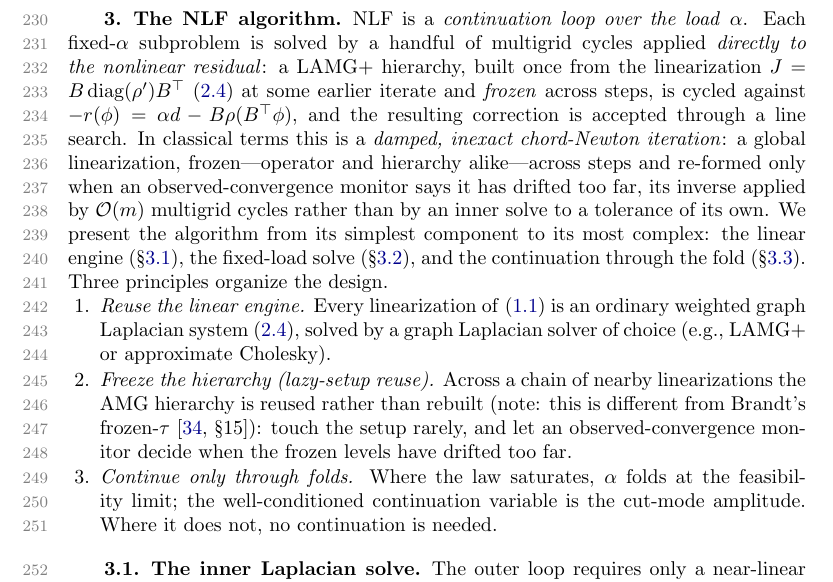
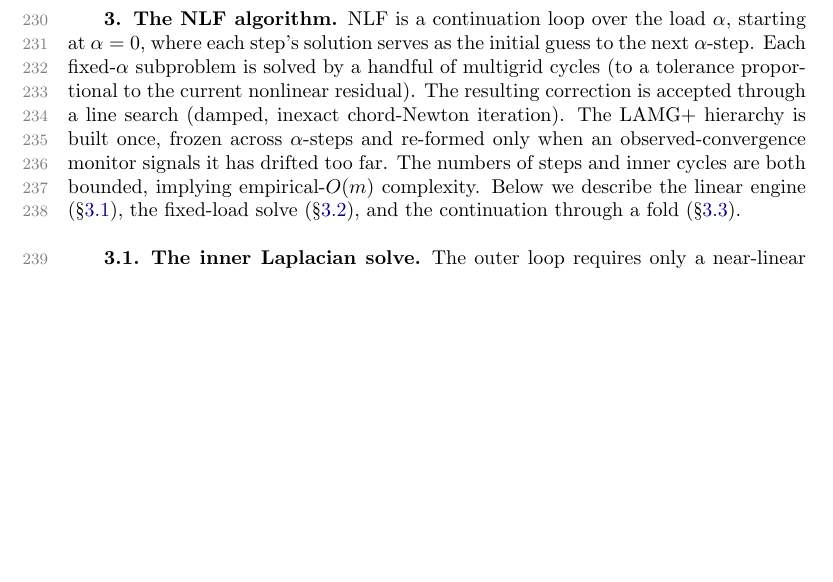
Before and after one commit to orenlivne/nlf, a LaTeX paper (doc/nlf_sisc.tex): part of page 7 of 28 before the commit and part of page 7 of 27 after it, cut so that both start at the same text, the shorter picture padded with empty space. Compiled offline with pdfLaTeX.

```diff
--- a/doc/nlf_sisc.tex
+++ b/doc/nlf_sisc.tex
@@ -320,29 +320,9 @@
 nonlinear Laplacian, each solved by the same linear Laplacian inner solve.
 
 \section{The NLF algorithm}\label{sec:algorithm}
-NLF is a \emph{continuation loop over the load} $\alpha$. Each fixed-$\alpha$ subproblem is solved
-by a handful of multigrid cycles applied \emph{directly to the nonlinear residual}: a LAMG+
-hierarchy, built once from the linearization $J=B\,\mathrm{diag}(\rho')B^{\top}$ \eqref{eq:jac} at
-some earlier iterate and \emph{frozen} across steps, is cycled against
-$-r(\phi)=\alpha d-B\rho(B^{\top}\phi)$, and the resulting correction is accepted through a line
-search. In classical terms this is a \emph{damped, inexact chord-Newton iteration}: a global
-linearization, frozen---operator and hierarchy alike---across steps and re-formed only when an
-observed-convergence monitor says it has drifted too far, its inverse applied by $\Om$ multigrid
-cycles rather than by an inner solve to a tolerance of its own. We
-present the algorithm from its simplest component to its most complex: the linear engine
-(\S\ref{sec:inner}), the fixed-load solve (\S\ref{sec:fas}), and the continuation through the fold
-(\S\ref{sec:continuation}). Three principles organize the design.
-\begin{enumerate}[leftmargin=1.6em,itemsep=1pt]
-\item \emph{Reuse the linear engine.} Every linearization of \eqref{eq:master} is an ordinary
-weighted graph Laplacian system (\ref{eq:jac}), solved by a graph Laplacian solver of choice (e.g., LAMG+ or approximate Cholesky).
-\item \emph{Freeze the hierarchy (lazy-setup reuse).} Across a chain of nearby linearizations the AMG
-hierarchy is reused rather than rebuilt (note: this is different from
-Brandt's frozen-$\tau$~\cite[\S15]{brandt-guide}): touch the setup rarely, and let an observed-convergence monitor
-decide when the frozen levels have drifted too far.
-\item \emph{Continue only through folds.} Where the law saturates, $\alpha$ folds at the feasibility
-limit; the well-conditioned continuation variable is the cut-mode amplitude. Where it does not, no
-continuation is needed.
-\end{enumerate}
+NLF is a continuation loop over the load $\alpha$, starting at $\alpha = 0$, where each step's solution serves as the initial guess to the next $\alpha$-step. Each fixed-$\alpha$ subproblem is solved by a handful of multigrid cycles (to a tolerance proportional to the current nonlinear residual). The resulting correction is accepted through a line search (damped, inexact chord-Newton iteration). The LAMG+ hierarchy is built once, frozen across $\alpha$-steps and re-formed only when an observed-convergence monitor signals it has drifted too far. The numbers of steps and inner cycles are both bounded, implying empirical-$O(m)$ complexity. Below we describe the linear engine
+(\S\ref{sec:inner}), the fixed-load solve (\S\ref{sec:fas}), and the continuation through a fold
+(\S\ref{sec:continuation}).
 
 \subsection{The inner Laplacian solve}\label{sec:inner}
 The outer loop requires only a near-linear solver for graph Laplacians; the framework is agnostic to
```
Also changed, not shown: doc/nlf_sisc.pdf.
